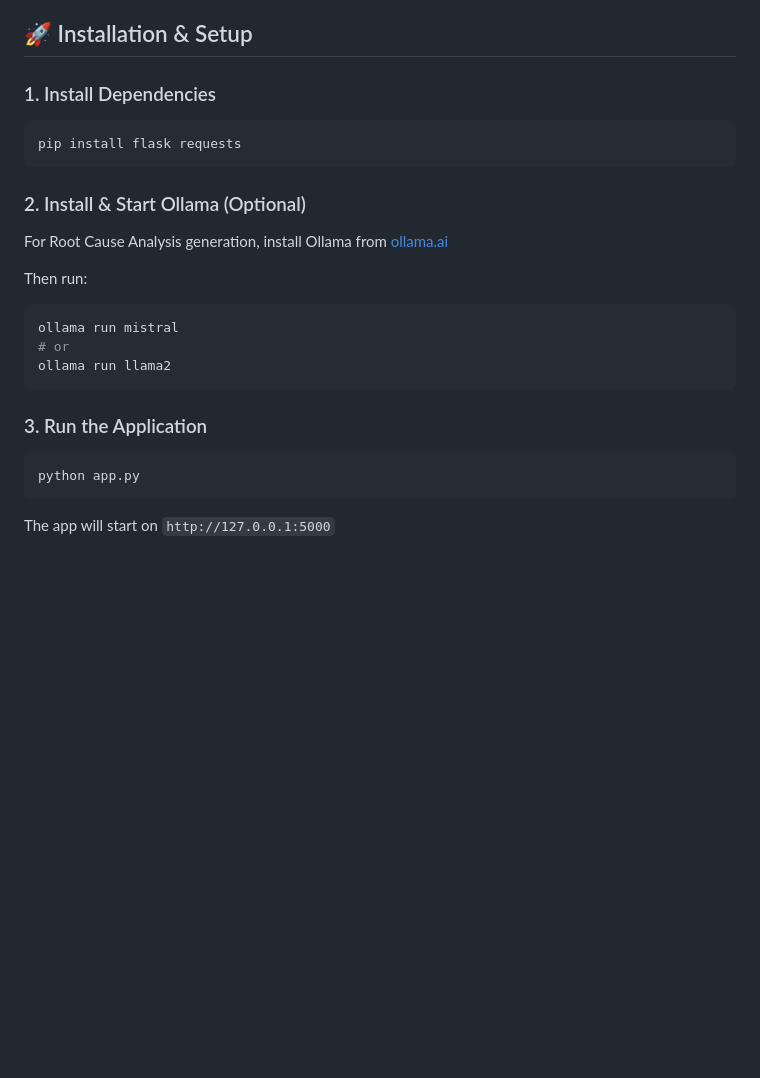
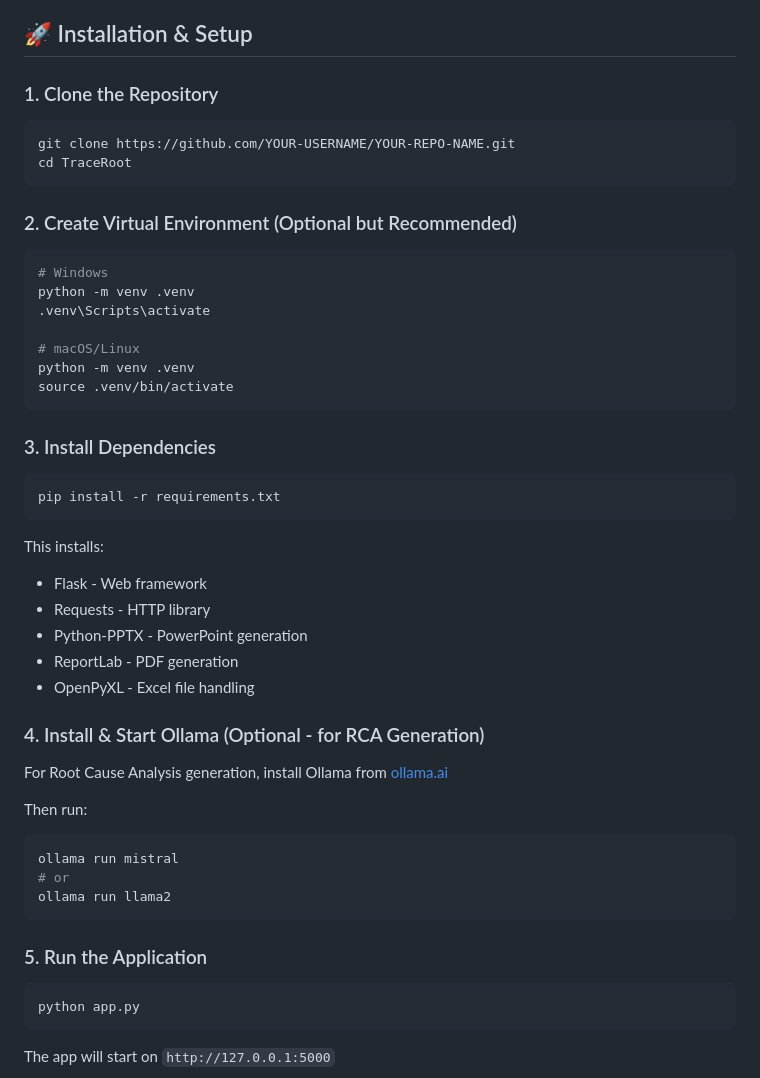
Before and after one commit to Haripriyaupadrasta/TraceRoot, a Markdown page: README.md, the part around the change. Rendered like a GitHub page; blank space fills up the shorter version.

Commit message:
Revise README for improved clarity and installation steps
Updated README with installation instructions, features, and usage details.

````diff
--- a/README.md
+++ b/README.md
@@ -19,13 +19,39 @@ A single-file Flask application for analyzing and managing bug reports with AI-p
 
 ## 🚀 Installation & Setup
 
-### 1. Install Dependencies
+### 1. Clone the Repository
 
 ```bash
-pip install flask requests
+git clone https://github.com/YOUR-USERNAME/YOUR-REPO-NAME.git
+cd TraceRoot
 ```
 
-### 2. Install & Start Ollama (Optional)
+### 2. Create Virtual Environment (Optional but Recommended)
+
+```bash
+# Windows
+python -m venv .venv
+.venv\Scripts\activate
+
+# macOS/Linux
+python -m venv .venv
+source .venv/bin/activate
+```
+
+### 3. Install Dependencies
+
+```bash
+pip install -r requirements.txt
+```
+
+This installs:
+- Flask - Web framework
+- Requests - HTTP library
+- Python-PPTX - PowerPoint generation
+- ReportLab - PDF generation
+- OpenPyXL - Excel file handling
+
+### 4. Install & Start Ollama (Optional - for RCA Generation)
 
 For Root Cause Analysis generation, install Ollama from [ollama.ai](https://ollama.ai)
 
@@ -36,7 +62,7 @@ ollama run mistral
 ollama run llama2
 ```
 
-### 3. Run the Application
+### 5. Run the Application
 
 ```bash
 python app.py
````
